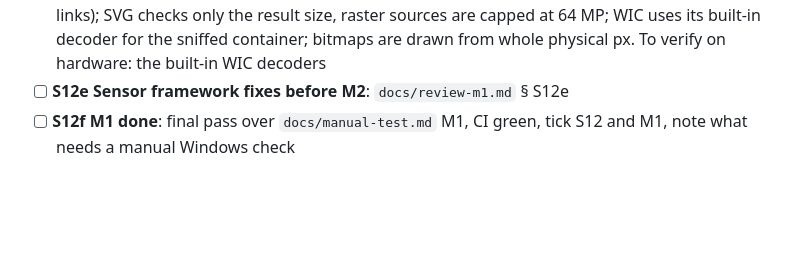
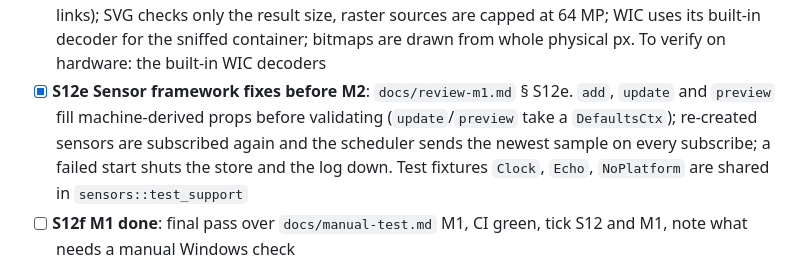
Before and after one commit to jurakovic/infodock, a Markdown page: docs/plan.md, the part around the change. Rendered like a GitHub page; blank space fills up the shorter version.

Commit message:
Plan: S12e done
Co-Authored-By: Claude Opus 5.5 <noreply@anthropic.com>

```diff
--- a/docs/plan.md
+++ b/docs/plan.md
@@ -41,7 +41,7 @@ Since D13 the bar is native (Win32 + Direct2D, bar thread); since D16 Settings u
 - [x] **S12b Settings validation and keyboard**: `docs/review-m1.md` § S12b. The properties form tracks invalid fields: the row shows the error and Save is disabled (colour boxes in the form report every edit). The Layout manager is rebuilt only when a line changed, and a moved sensor's Up/Down button takes the focus again. The picker selects the first match of a search and moves the selection with Up/Down in the search box. Open: the picker does not scroll the selection into view (a concern once M2 lists more types)
 - [x] **S12c Bar fixes**: `docs/review-m1.md` § S12c. Spacing changes re-place the sensors; a slide-out whose edge changed back rises at once; the window moves only when the slide offset changes and the AppBar keeps the offset through an unchanged placement; `animations: auto` follows the OS live; a failed frame is retried after 250 ms; a live hint is placed after the sensors; the hairline uses the placed edge; a floating bar belongs to the monitor holding most of it. To verify on hardware: the AppBar offset and the retry timer
 - [x] **S12d Image decoding limits**: `docs/review-m1.md` § S12d. Embedded rasters in SVG above 16 MP are skipped and `.svgz` is inflated with a 32 MB cap (`flate2`, `imagesize`: versions usvg already links); SVG checks only the result size, raster sources are capped at 64 MP; WIC uses its built-in decoder for the sniffed container; bitmaps are drawn from whole physical px. To verify on hardware: the built-in WIC decoders
-- [ ] **S12e Sensor framework fixes before M2**: `docs/review-m1.md` § S12e
+- [x] **S12e Sensor framework fixes before M2**: `docs/review-m1.md` § S12e. `add`, `update` and `preview` fill machine-derived props before validating (`update`/`preview` take a `DefaultsCtx`); re-created sensors are subscribed again and the scheduler sends the newest sample on every subscribe; a failed start shuts the store and the log down. Test fixtures `Clock`, `Echo`, `NoPlatform` are shared in `sensors::test_support`
 - [ ] **S12f M1 done**: final pass over `docs/manual-test.md` M1, CI green, tick S12 and M1, note what needs a manual Windows check
 
 ## M2 — System sensors
```
Also changed, not shown: docs/review-m1.md (+3 -3 lines).
